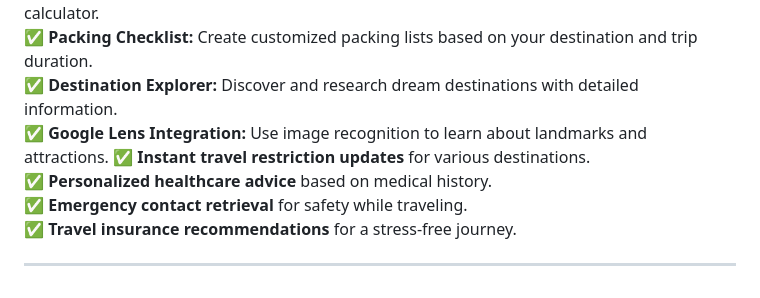
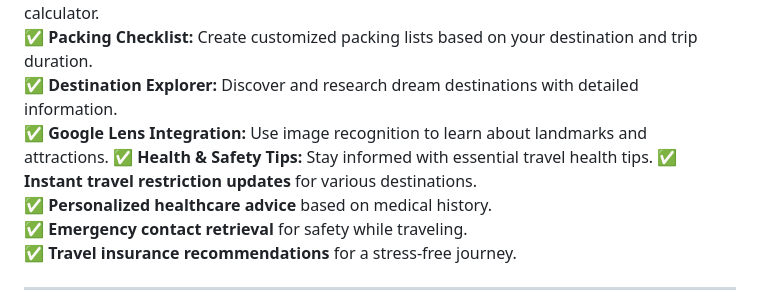
Before and after one commit to Ysh2006-ai/travel_guide, a Markdown page: README.md, the part around the change. GitHub-like rendering.

```diff
--- a/README.md
+++ b/README.md
@@ -27,6 +27,7 @@ Planning a trip often involves using multiple tools and websites - one for itine
 ✅ **Packing Checklist:** Create customized packing lists based on your destination and trip duration.
 ✅ **Destination Explorer:** Discover and research dream destinations with detailed information.
 ✅ **Google Lens Integration:** Use image recognition to learn about landmarks and attractions.
+✅ **Health & Safety Tips:** Stay informed with essential travel health tips.
 ✅ **Instant travel restriction updates** for various destinations.
 ✅ **Personalized healthcare advice** based on medical history.
 ✅ **Emergency contact retrieval** for safety while traveling.
```
